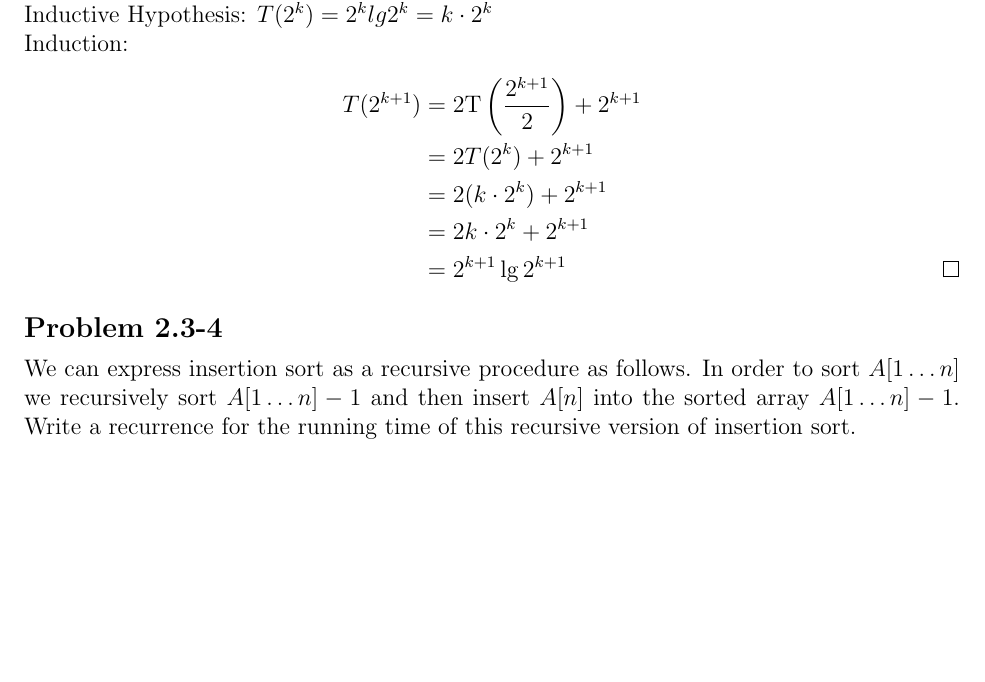
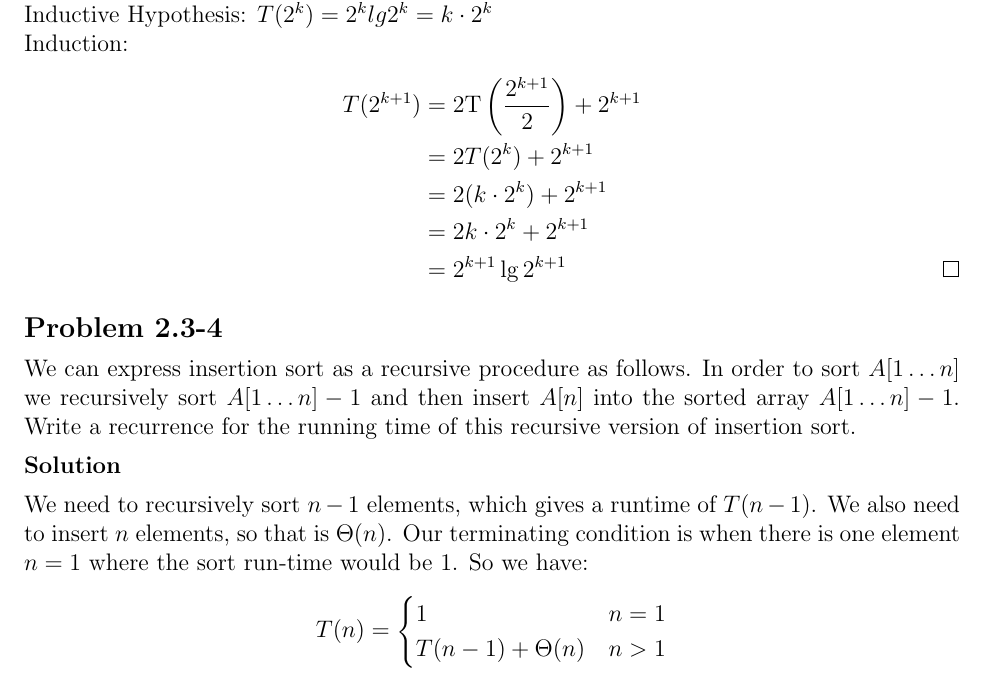
Before and after one commit to erichmenge/latex_for_homework, a LaTeX problem sheet (4041/homework_2/homework_2.tex): part of page 6 of 6, cut so that both start at the same text, the shorter picture padded with empty space. Compiled offline with pdfLaTeX.

Commit message:
Guess I'm finished with 2.3-4 Not feeling too confident about it.

```diff
--- a/4041/homework_2/homework_2.tex
+++ b/4041/homework_2/homework_2.tex
@@ -209,6 +209,17 @@
   We can express insertion sort as a recursive procedure as follows. In order to sort $A[1\ldots n]$ we recursively sort
   $A[1\ldots n] - 1 $ and then insert $A[n]$ into the sorted array $A[1\ldots n] - 1 $.
   Write a recurrence for the running time of this recursive version of insertion sort.
+  \begin{solution}
+    We need to recursively sort $n - 1$ elements, which gives a runtime of $T(n - 1)$.
+    We also need to insert $n$ elements, so that is $\Theta(n)$. Our terminating
+    condition is when there is one element $n = 1$ where the sort run-time would be 1. So we have:
+    \[
+      T(n) = \begin{cases}
+      1 & n = 1 \\
+      T(n-1) + \Theta(n) & n > 1
+      \end{cases}
+    \]
+  \end{solution}
 \end{problem}
 
 \end{document}
```
